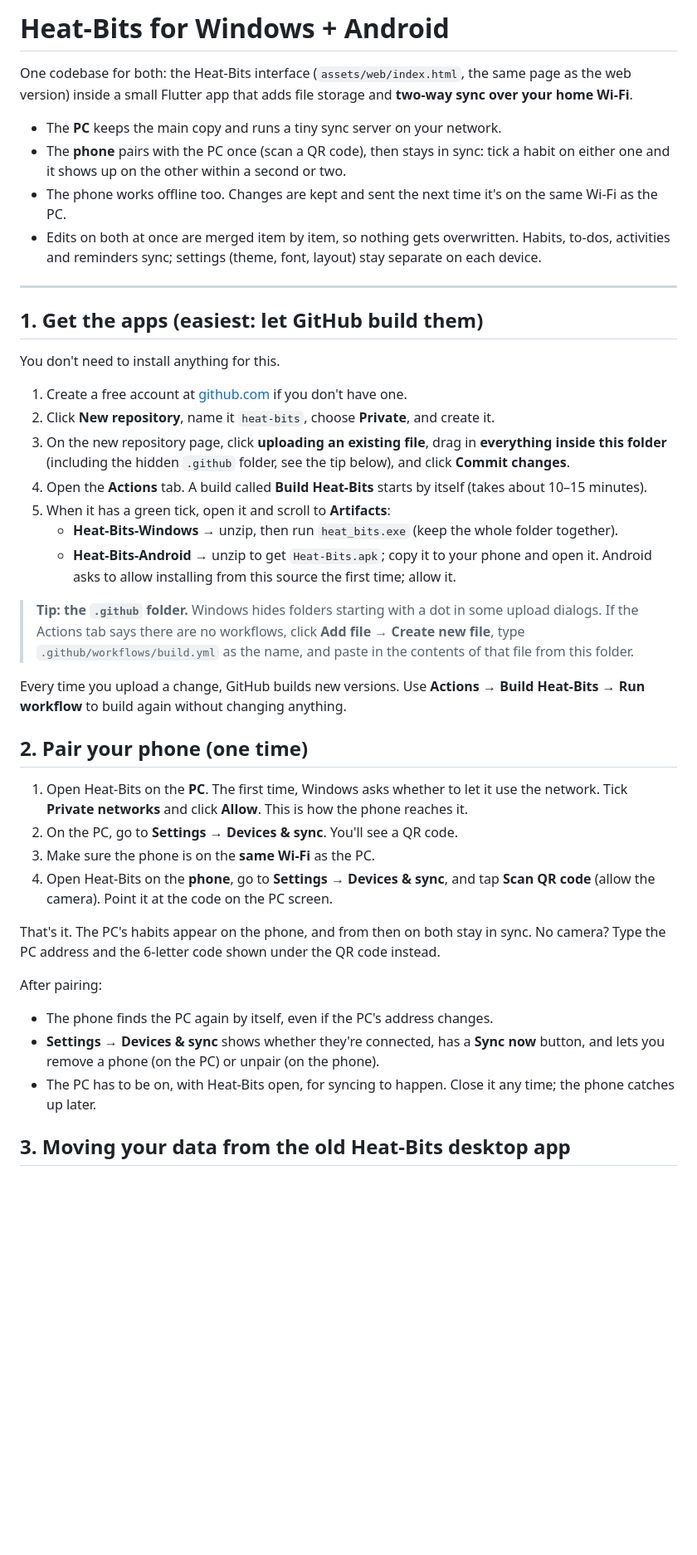
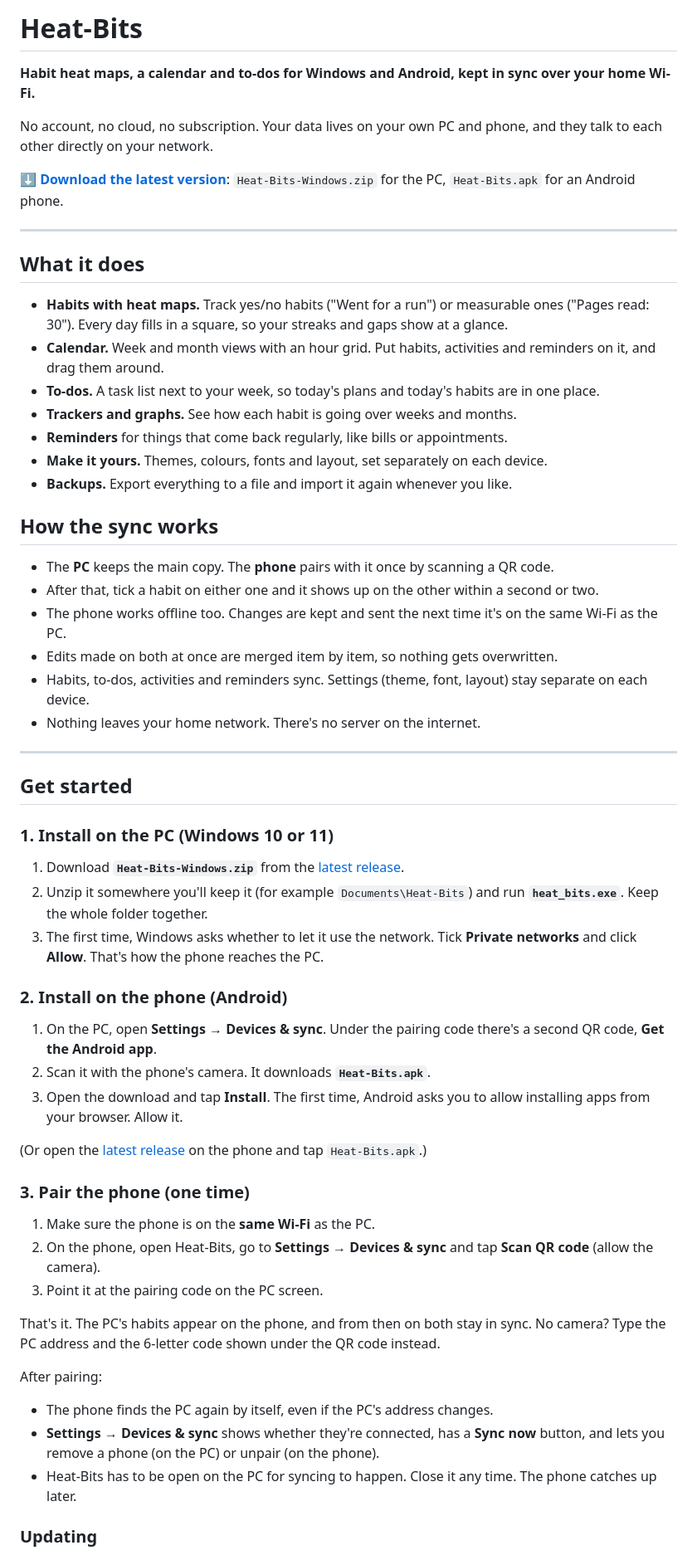
Before and after one commit to DanielLeon2143/heat-bits, a Markdown page: README.md, the part around one of its changes. Shown at 83% size. Drawn GitHub-style; blank space fills up the shorter version.

Commit message:
README: written for the GitHub page (features, downloads, install, pairing)
Co-Authored-By: Claude Opus 5.5 <noreply@anthropic.com>

```diff
--- a/README.md
+++ b/README.md
@@ -1,55 +1,72 @@
-# Heat-Bits for Windows + Android
+# Heat-Bits
 
-One codebase for both: the Heat-Bits interface (`assets/web/index.html`, the same page as the web version)
-inside a small Flutter app that adds file storage and **two-way sync over your home Wi-Fi**.
+**Habit heat maps, a calendar and to-dos for Windows and Android, kept in sync over your home Wi-Fi.**
 
-- The **PC** keeps the main copy and runs a tiny sync server on your network.
-- The **phone** pairs with the PC once (scan a QR code), then stays in sync: tick a habit on either one and it
-  shows up on the other within a second or two.
-- The phone works offline too. Changes are kept and sent the next time it's on the same Wi-Fi as the PC.
-- Edits on both at once are merged item by item, so nothing gets overwritten. Habits, to-dos, activities and
-  reminders sync; settings (theme, font, layout) stay separate on each device.
+No account, no cloud, no subscription. Your data lives on your own PC and phone, and they talk to each other
+directly on your network.
+
+**[⬇ Download the latest version](https://github.com/DanielLeon2143/heat-bits/releases/latest)**:
+`Heat-Bits-Windows.zip` for the PC, `Heat-Bits.apk` for an Android phone.
 
 ---
 
-## 1. Get the apps (easiest: let GitHub build them)
+## What it does
 
-You don't need to install anything for this.
+- **Habits with heat maps.** Track yes/no habits ("Went for a run") or measurable ones ("Pages read: 30").
+  Every day fills in a square, so your streaks and gaps show at a glance.
+- **Calendar.** Week and month views with an hour grid. Put habits, activities and reminders on it, and drag
+  them around.
+- **To-dos.** A task list next to your week, so today's plans and today's habits are in one place.
+- **Trackers and graphs.** See how each habit is going over weeks and months.
+- **Reminders** for things that come back regularly, like bills or appointments.
+- **Make it yours.** Themes, colours, fonts and layout, set separately on each device.
+- **Backups.** Export everything to a file and import it again whenever you like.
 
-1. Create a free account at [github.com](https://github.com) if you don't have one.
-2. Click **New repository**, name it `heat-bits`, choose **Private**, and create it.
-3. On the new repository page, click **uploading an existing file**, drag in **everything inside this folder**
-   (including the hidden `.github` folder, see the tip below), and click **Commit changes**.
-4. Open the **Actions** tab. A build called **Build Heat-Bits** starts by itself (takes about 10–15 minutes).
-5. When it has a green tick, open it and scroll to **Artifacts**:
-   - **Heat-Bits-Windows** → unzip, then run `heat_bits.exe` (keep the whole folder together).
-   - **Heat-Bits-Android** → unzip to get `Heat-Bits.apk`; copy it to your phone and open it.
-     Android asks to allow installing from this source the first time; allow it.
+## How the sync works
 
-> **Tip: the `.github` folder.** Windows hides folders starting with a dot in some upload dialogs. If the
-> Actions tab says there are no workflows, click **Add file → Create new file**, type
-> `.github/workflows/build.yml` as the name, and paste in the contents of that file from this folder.
+- The **PC** keeps the main copy. The **phone** pairs with it once by scanning a QR code.
+- After that, tick a habit on either one and it shows up on the other within a second or two.
+- The phone works offline too. Changes are kept and sent the next time it's on the same Wi-Fi as the PC.
+- Edits made on both at once are merged item by item, so nothing gets overwritten.
+- Habits, to-dos, activities and reminders sync. Settings (theme, font, layout) stay separate on each device.
+- Nothing leaves your home network. There's no server on the internet.
 
-Every time you upload a change, GitHub builds new versions. Use **Actions → Build Heat-Bits → Run workflow**
-to build again without changing anything.
+---
 
-## 2. Pair your phone (one time)
+## Get started
 
-1. Open Heat-Bits on the **PC**. The first time, Windows asks whether to let it use the network. Tick
-   **Private networks** and click **Allow**. This is how the phone reaches it.
-2. On the PC, go to **Settings → Devices & sync**. You'll see a QR code.
-3. Make sure the phone is on the **same Wi-Fi** as the PC.
-4. Open Heat-Bits on the **phone**, go to **Settings → Devices & sync**, and tap **Scan QR code**
-   (allow the camera). Point it at the code on the PC screen.
+### 1. Install on the PC (Windows 10 or 11)
+
+1. Download **`Heat-Bits-Windows.zip`** from the [latest release](https://github.com/DanielLeon2143/heat-bits/releases/latest).
+2. Unzip it somewhere you'll keep it (for example `Documents\Heat-Bits`) and run **`heat_bits.exe`**.
+   Keep the whole folder together.
+3. The first time, Windows asks whether to let it use the network. Tick **Private networks** and click
+   **Allow**. That's how the phone reaches the PC.
+
+### 2. Install on the phone (Android)
+
+1. On the PC, open **Settings → Devices & sync**. Under the pairing code there's a second QR code,
+   **Get the Android app**.
+2. Scan it with the phone's camera. It downloads **`Heat-Bits.apk`**.
+3. Open the download and tap **Install**. The first time, Android asks you to allow installing apps from your
+   browser. Allow it.
+
+(Or open the [latest release](https://github.com/DanielLeon2143/heat-bits/releases/latest) on the phone and tap `Heat-Bits.apk`.)
+
+### 3. Pair the phone (one time)
+
+1. Make sure the phone is on the **same Wi-Fi** as the PC.
+2. On the phone, open Heat-Bits, go to **Settings → Devices & sync** and tap **Scan QR code** (allow the camera).
+3. Point it at the pairing code on the PC screen.
 
 That's it. The PC's habits appear on the phone, and from then on both stay in sync. No camera? Type the PC
 address and the 6-letter code shown under the QR code instead.
 
 After pairing:
 - The phone finds the PC again by itself, even if the PC's address changes.
-- **Settings → Devices & sync** shows whether they're connected, has a **Sync now** button, and lets you remove a phone
-  (on the PC) or unpair (on the phone).
-- The PC has to be on, with Heat-Bits open, for syncing to happen. Close it any time; the phone catches up later.
+- **Settings → Devices & sync** shows whether they're connected, has a **Sync now** button, and lets you
+  remove a phone (on the PC) or unpair (on the phone).
+- Heat-Bits has to be open on the PC for syncing to happen. Close it any time. The phone catches up later.
 
-## 3. Moving your data from the old Heat-Bits desktop app
+### Updating
 
```
Also changed, not shown: other parts of README.md (+43 -34 lines).
